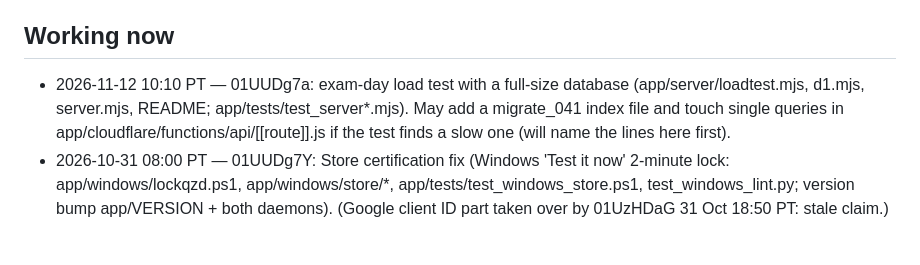
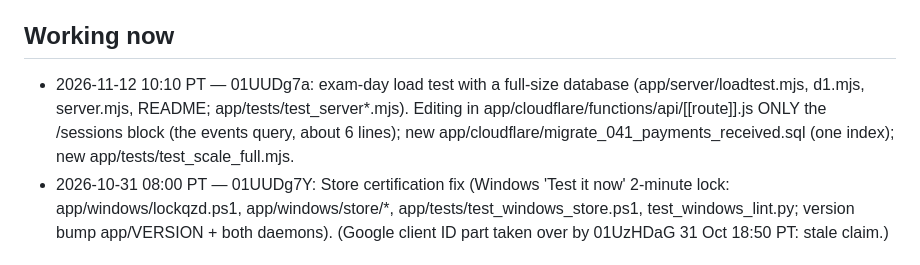
Before and after one commit to anthonythomashall3-rgb/kx-91f3, a Markdown page: SESSIONS.md, the part around the change. GitHub-like rendering.

Commit message:
SESSIONS: 01UUDg7a names the lines (the /sessions events query, migrate_041)
Co-Authored-By: Claude Fable 5.2 <noreply@anthropic.com>
Claude-Session: https://claude.ai/code/session_01UUDg7aBTiVBA8ybh4aZKDa

```diff
--- a/SESSIONS.md
+++ b/SESSIONS.md
@@ -7,7 +7,7 @@ when you push the finished work.** Do not edit files another session has claimed
 note under "Requests" instead. Stale claims (older than 3 hours with no commit) may be taken over.
 
 ## Working now
-- 2026-11-12 10:10 PT — 01UUDg7a: exam-day load test with a full-size database (app/server/loadtest.mjs, d1.mjs, server.mjs, README; app/tests/test_server*.mjs). May add a migrate_041 index file and touch single queries in app/cloudflare/functions/api/[[route]].js if the test finds a slow one (will name the lines here first).
+- 2026-11-12 10:10 PT — 01UUDg7a: exam-day load test with a full-size database (app/server/loadtest.mjs, d1.mjs, server.mjs, README; app/tests/test_server*.mjs). Editing in app/cloudflare/functions/api/[[route]].js ONLY the /sessions block (the events query, about 6 lines); new app/cloudflare/migrate_041_payments_received.sql (one index); new app/tests/test_scale_full.mjs.
 - 2026-10-31 08:00 PT — 01UUDg7Y: Store certification fix (Windows 'Test it now' 2-minute lock: app/windows/lockqzd.ps1, app/windows/store/*, app/tests/test_windows_store.ps1, test_windows_lint.py; version bump app/VERSION + both daemons). (Google client ID part taken over by 01UzHDaG 31 Oct 18:50 PT: stale claim.)
 
 ## Recently finished
```
